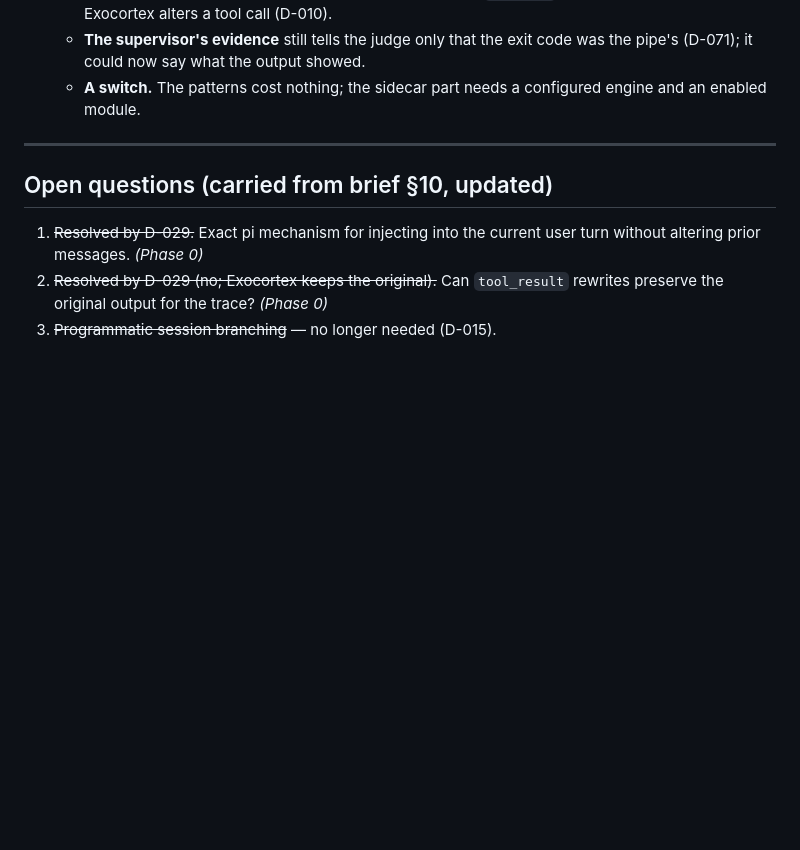
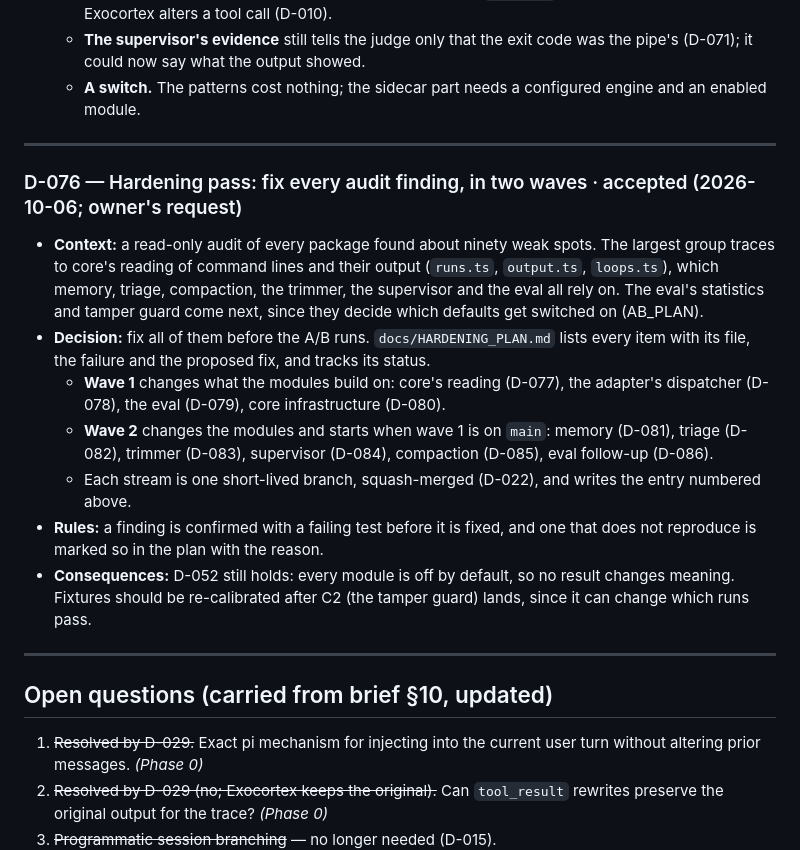
Before and after one commit to dylanbrodiefafard/exocortex, a Markdown page: docs/DECISIONS.md, the part around the change. Rendered like a GitHub page; blank space fills up the shorter version.

Commit message:
docs: plan the hardening pass over every audit finding (D-076)
Co-Authored-By: Claude Opus 5.5 <noreply@anthropic.com>

```diff
--- a/docs/DECISIONS.md
+++ b/docs/DECISIONS.md
@@ -1205,6 +1205,17 @@ Open check: Exocortex's injected `custom_message` reaches ninfer as a second con
 
 ---
 
+### D-076 — Hardening pass: fix every audit finding, in two waves · accepted (2026-10-06; owner's request)
+- **Context:** a read-only audit of every package found about ninety weak spots. The largest group traces to core's reading of command lines and their output (`runs.ts`, `output.ts`, `loops.ts`), which memory, triage, compaction, the trimmer, the supervisor and the eval all rely on. The eval's statistics and tamper guard come next, since they decide which defaults get switched on (AB_PLAN).
+- **Decision:** fix all of them before the A/B runs. `docs/HARDENING_PLAN.md` lists every item with its file, the failure and the proposed fix, and tracks its status.
+  - **Wave 1** changes what the modules build on: core's reading (D-077), the adapter's dispatcher (D-078), the eval (D-079), core infrastructure (D-080).
+  - **Wave 2** changes the modules and starts when wave 1 is on `main`: memory (D-081), triage (D-082), trimmer (D-083), supervisor (D-084), compaction (D-085), eval follow-up (D-086).
+  - Each stream is one short-lived branch, squash-merged (D-022), and writes the entry numbered above.
+- **Rules:** a finding is confirmed with a failing test before it is fixed, and one that does not reproduce is marked so in the plan with the reason.
+- **Consequences:** D-052 still holds: every module is off by default, so no result changes meaning. Fixtures should be re-calibrated after C2 (the tamper guard) lands, since it can change which runs pass.
+
+---
+
 ## Open questions (carried from brief §10, updated)
 
 1. ~~Resolved by D-029.~~ Exact pi mechanism for injecting into the current user turn without altering prior messages. *(Phase 0)*
```
Also changed, not shown: docs/HARDENING_PLAN.md (added, +182 -0 lines).
